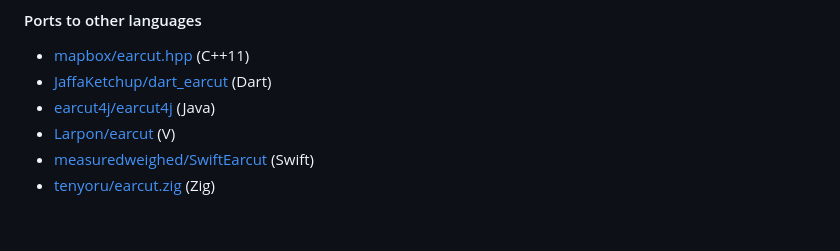
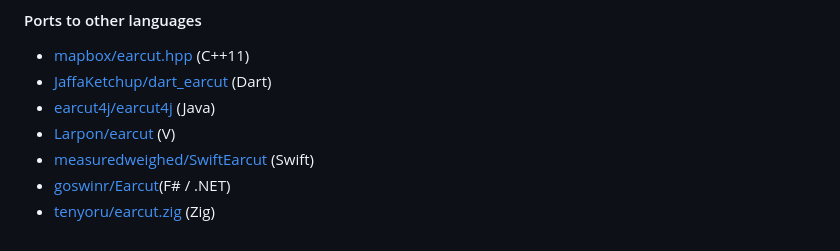
Before and after one commit to mapbox/earcut, a Markdown page: README.md, the part around the change. Rendered like a GitHub page.

Commit message:
add port to F# (#190)
Co-authored-by: Volodymyr Agafonkin <agafonkin@gmail.com>

```diff
--- a/README.md
+++ b/README.md
@@ -117,4 +117,5 @@ Alternatively, there's a UMD browser bundle with an `earcut` global variable (ex
 - [earcut4j/earcut4j](https://github.com/earcut4j/earcut4j) (Java)
 - [Larpon/earcut](https://github.com/Larpon/earcut) (V)
 - [measuredweighed/SwiftEarcut](https://github.com/measuredweighed/SwiftEarcut) (Swift)
+- [goswinr/Earcut](https://github.com/goswinr/Earcut/)(F# / .NET)
 - [tenyoru/earcut.zig](https://github.com/tenyoru/earcut.zig) (Zig)
```
